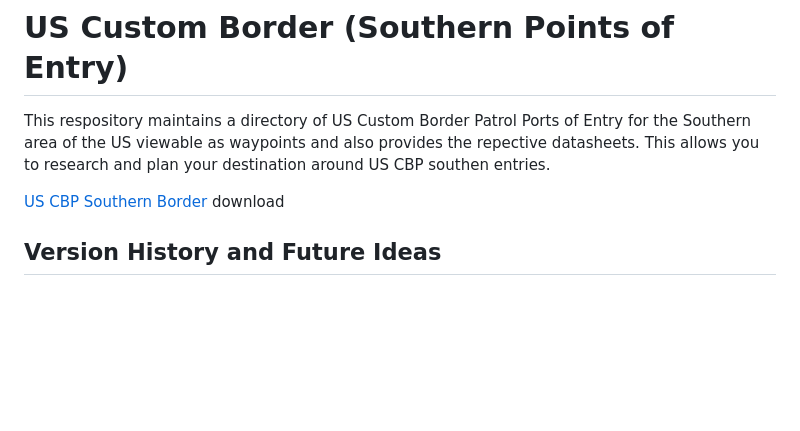
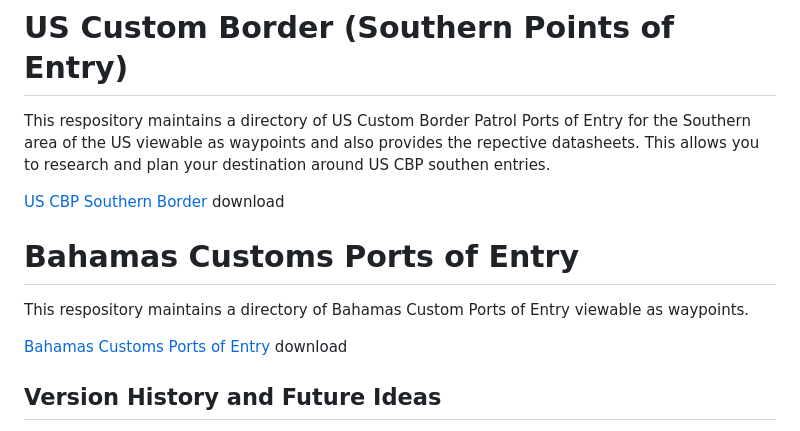
Before and after one commit to ingramleedy/Cross-Border-Flying, a Markdown page: README.md, the part around the change. GitHub-like rendering; blank space fills up the shorter version.

```diff
--- a/README.md
+++ b/README.md
@@ -44,6 +44,13 @@ This respository maintains a directory of US Custom Border Patrol Ports of Entry
 
 [US CBP Southern Border](https://ingramleedy.github.io/Cross-Border-Flying/contentpacks/US-CBP-Southern-Border.zip) download
 
+
+# Bahamas Customs Ports of Entry
+
+This respository maintains a directory of Bahamas Custom Ports of Entry viewable as waypoints.
+
+[Bahamas Customs Ports of Entry](https://ingramleedy.github.io/Cross-Border-Flying/contentpacks/bahamas.zip) download
+
 ## Version History and Future Ideas
 
 * Version 2023.11.07
```
